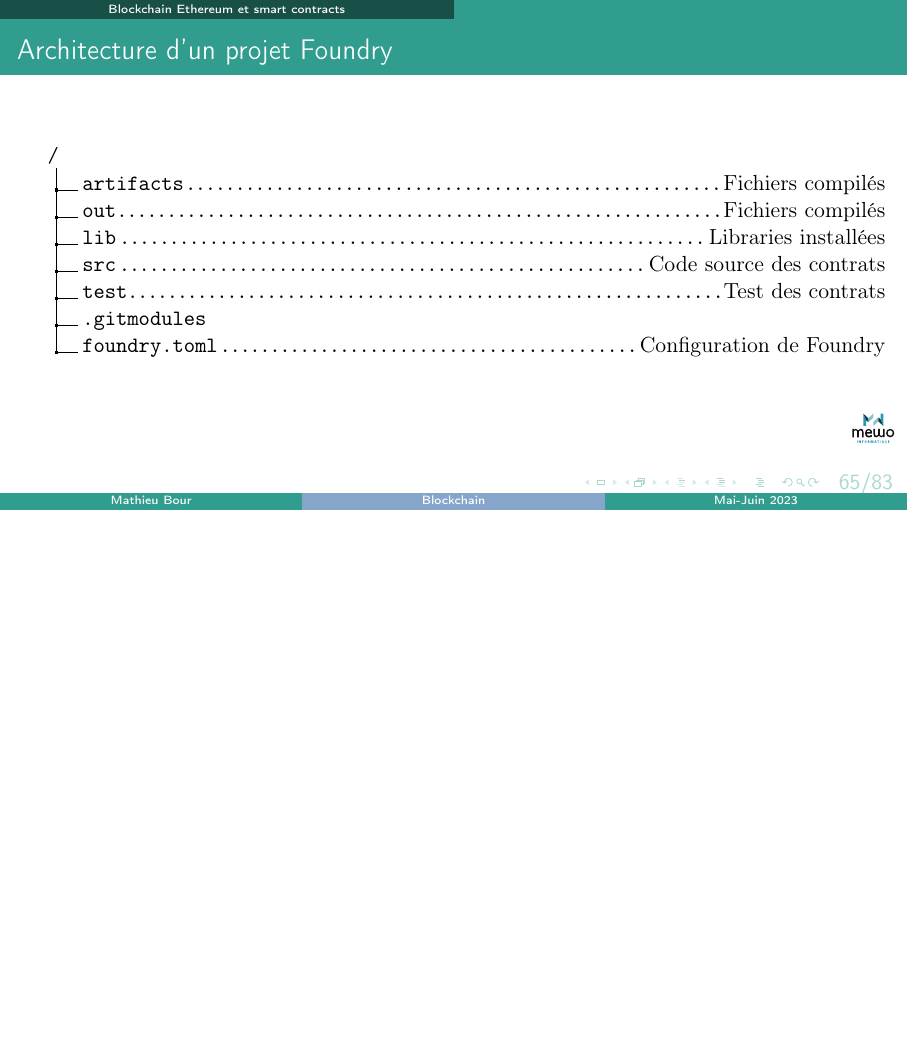
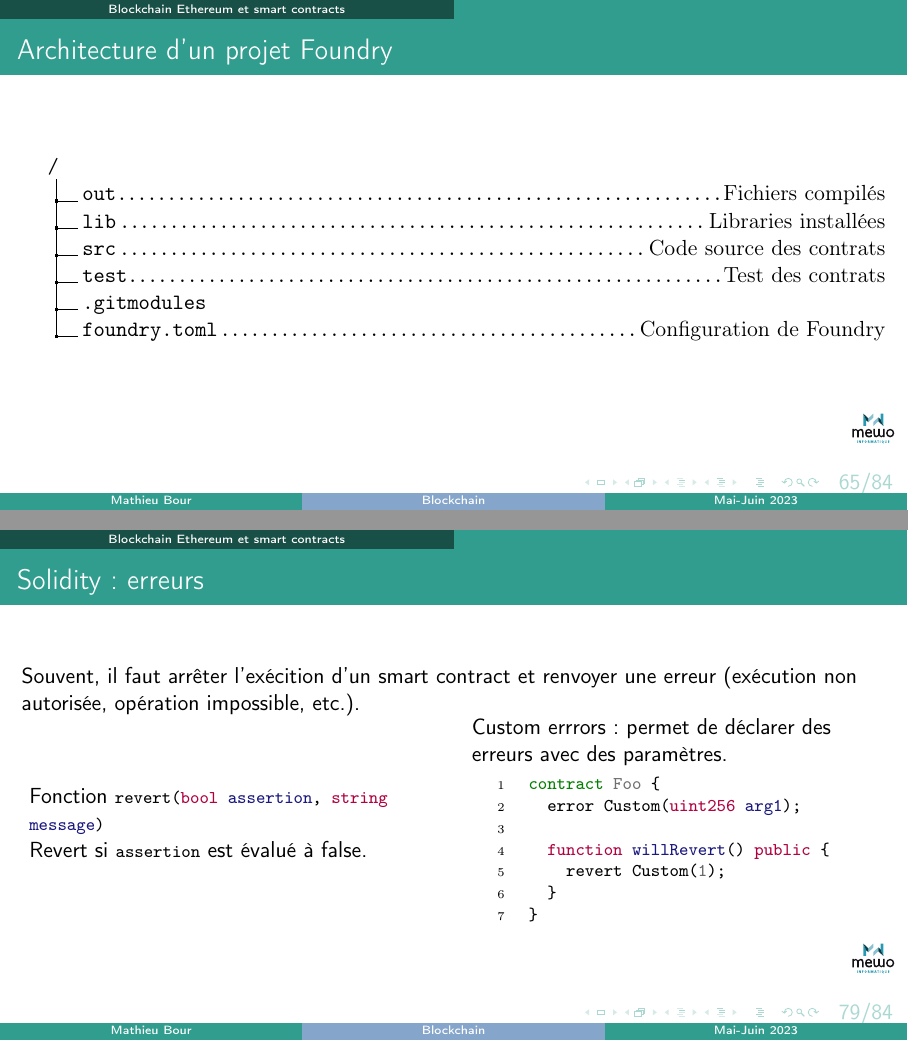
Before and after one commit to matbour/mewo-blockchain-course, LaTeX slides (main.tex, which reads src/03-ethereum/02-foundry.tex, src/03-ethereum/03-solidity.tex): page 65 of 83 before the commit and pages 65 and 79 of 84 after it, the two joined at a grey line, the shorter picture padded with empty space. The pictures show the PDF file main.pdf that the author committed with the source.

Commit message:
feat: add errors section on Solidity

```diff
--- a/src/03-ethereum/02-foundry.tex
+++ b/src/03-ethereum/02-foundry.tex
@@ -46,7 +46,6 @@
 \begin{frame}{Architecture d'un projet Foundry}
   \dirtree{%
     .1 /.
-    .2 artifacts\DTcomment{Fichiers compilés}.
     .2 out\DTcomment{Fichiers compilés}.
     .2 lib\DTcomment{Libraries installées}.
     .2 src\DTcomment{Code source des contrats}.
--- a/src/03-ethereum/03-solidity.tex
+++ b/src/03-ethereum/03-solidity.tex
@@ -253,6 +253,32 @@
   \end{block}
 \end{frame}
 
+\begin{frame}[fragile]{Solidity : erreurs}
+  Souvent, il faut arrêter l'exécition d'un smart contract et renvoyer une erreur (exécution non autorisée, opération impossible, etc.).
+
+  \begin{columns}
+    \begin{column}{0.47\textwidth}
+      Fonction \mintinline{solidity}{revert(bool assertion, string message)}
+
+      Revert si \mintinline{solidity}{assertion} est évalué à false.
+    \end{column}
+    \vspace{0.01\textwidth}
+    \begin{column}{0.47\textwidth}
+      Custom errrors: permet de déclarer des erreurs avec des paramètres.
+
+      \begin{minted}{solidity}
+        contract Foo {
+          error Custom(uint256 arg1);
+
+          function willRevert() public {
+            revert Custom(1);
+          }
+        }
+      \end{minted}
+    \end{column}
+  \end{columns}
+\end{frame}
+
 \begin{frame}[fragile]{Exemple : cryptomonnaie avec mint initial}
   \begin{minted}{solidity}
     contract Mewo {
```
Also changed, not shown: main.pdf.
